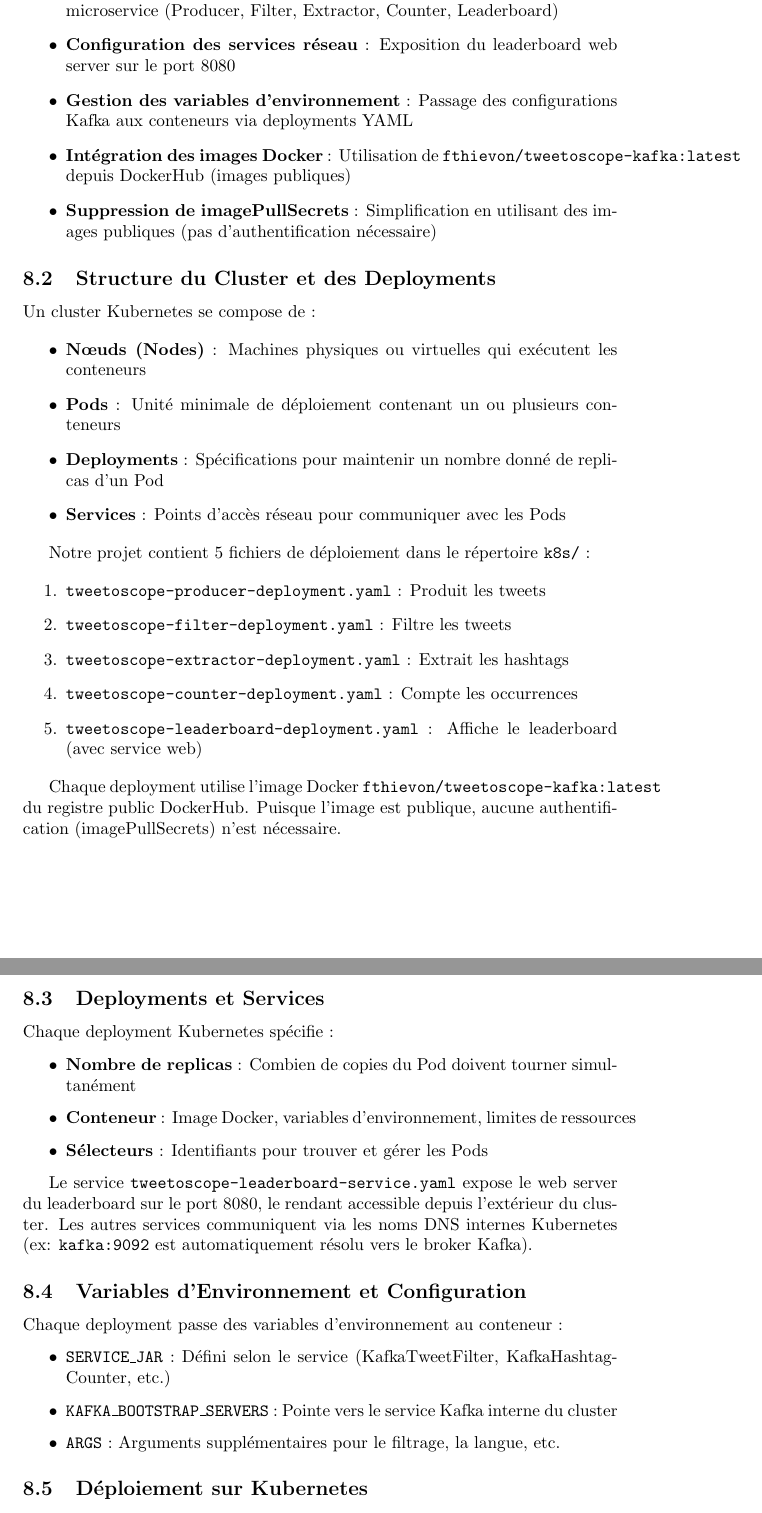
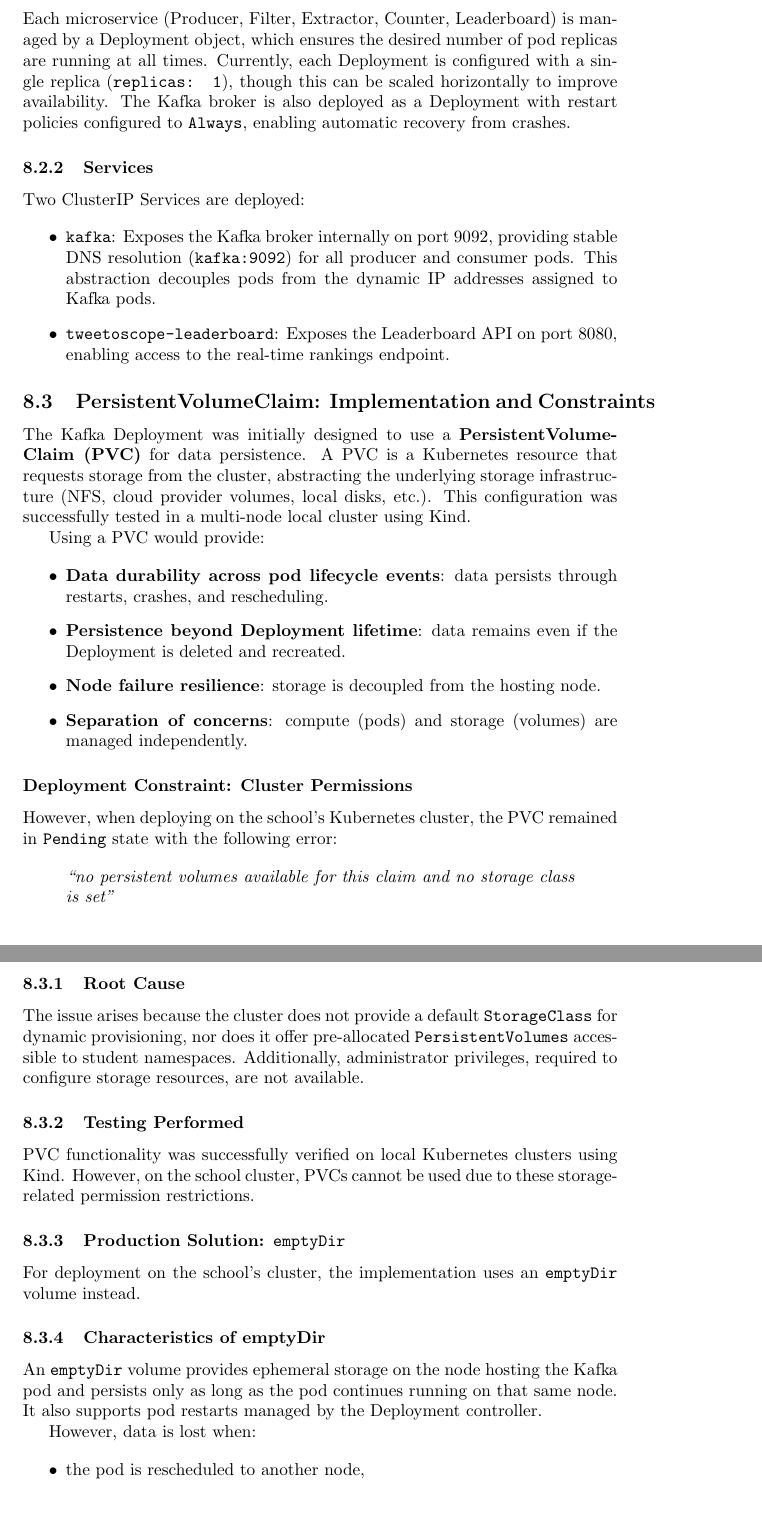
Before and after one commit to JamesEdLemaitre/Tweetoscope, a LaTeX document (CR.tex): two parts of pages 17 and 18 of 27 before the commit and two parts of pages 17 and 18 of 29 after it, joined at a grey line, cut so that both start at the same text. Compiled offline with pdfLaTeX.

Commit message:
Rapport update

```diff
--- a/CR.tex
+++ b/CR.tex
@@ -515,22 +520,59 @@ Dans notre projet, nous utilisons Kubernetes pour orchestrer les 5 microservices
+Each microservice (Producer, Filter, Extractor, Counter, Leaderboard) is managed by a Deployment object, which ensures the desired number of pod replicas are running at all times. Currently, each Deployment is configured with a single replica (\texttt{replicas: 1}), though this can be scaled horizontally to improve availability. The Kafka broker is also deployed as a Deployment with restart policies configured to \texttt{Always}, enabling automatic recovery from crashes.
+
+\subsubsection{Services}
+
+Two ClusterIP Services are deployed:
 
 \begin{itemize}
-    \item \textbf{Configuration du cluster Kubernetes} : Mise en place d'un cluster Kind (Kubernetes in Docker) pour développement et tests locaux
-    \item \textbf{Création de 5 fichiers de déploiement YAML} : Un pour chaque microservice (Producer, Filter, Extractor, Counter, Leaderboard)
-    \item \textbf{Configuration des services réseau} : Exposition du leaderboard web server sur le port 8080
-    \item \textbf{Gestion des variables d'environnement} : Passage des configurations Kafka aux conteneurs via deployments YAML
-    \item \textbf{Intégration des images Docker} : Utilisation de \texttt{fthievon/tweetoscope-kafka:latest} depuis DockerHub (images publiques)
-    \item \textbf{Suppression de imagePullSecrets} : Simplification en utilisant des images publiques (pas d'authentification nécessaire)
+    \item \texttt{kafka}: Exposes the Kafka broker internally on port 9092, providing stable DNS resolution (\texttt{kafka:9092}) for all producer and consumer pods. This abstraction decouples pods from the dynamic IP addresses assigned to Kafka pods.
+    \item \texttt{tweetoscope-leaderboard}: Exposes the Leaderboard API on port 8080, enabling access to the real-time rankings endpoint.
 \end{itemize}
 
-\subsection{Structure du Cluster et des Deployments}
+\subsection{PersistentVolumeClaim: Implementation and Constraints}
 
-Un cluster Kubernetes se compose de :
+The Kafka Deployment was initially designed to use a \textbf{PersistentVolumeClaim (PVC)}
+for data persistence. A PVC is a Kubernetes resource that requests storage from
+the cluster, abstracting the underlying storage infrastructure (NFS, cloud
+provider volumes, local disks, etc.). This configuration was successfully tested
+in a multi-node local cluster using Kind.
+
+Using a PVC would provide:
 
 \begin{itemize}
-    \item \textbf{Nœuds (Nodes)} : Machines physiques ou virtuelles qui exécutent les conteneurs
-    \item \textbf{Pods} : Unité minimale de déploiement contenant un ou plusieurs conteneurs
-    \item \textbf{Deployments} : Spécifications pour maintenir un nombre donné de replicas d'un Pod
-    \item \textbf{Services} : Points d'accès réseau pour communiquer avec les Pods
+    \item \textbf{Data durability across pod lifecycle events}: data persists through restarts, crashes, and rescheduling.
+    \item \textbf{Persistence beyond Deployment lifetime}: data remains even if the Deployment is deleted and recreated.
+    \item \textbf{Node failure resilience}: storage is decoupled from the hosting node.
+    \item \textbf{Separation of concerns}: compute (pods) and storage (volumes) are managed independently.
 \end{itemize}
 
-Notre projet contient 5 fichiers de déploiement dans le répertoire \texttt{k8s/} :
+\subsubsection*{Deployment Constraint: Cluster Permissions}
+
+However, when deploying on the school's Kubernetes cluster, the PVC remained in
+\texttt{Pending} state with the following error:
+
+\begin{quote}
+\textit{``no persistent volumes available for this claim and no storage class is set''}
+\end{quote}
+
+\subsubsection{Root Cause}
+
+The issue arises because the cluster does not provide a default \texttt{StorageClass} for dynamic provisioning, nor does it offer pre-allocated \texttt{PersistentVolumes} accessible to student namespaces. Additionally, administrator privileges, required to configure storage resources, are not available.
+
+\subsubsection{Testing Performed}
+
+PVC functionality was successfully verified on local Kubernetes clusters using Kind. However, on the school cluster, PVCs cannot be used due to these storage-related permission restrictions.
+
+\subsubsection{Production Solution: \texttt{emptyDir}}
+
+For deployment on the school's cluster, the implementation uses an
+\texttt{emptyDir} volume instead.
+
+\subsubsection{Characteristics of emptyDir}
+
+An \texttt{emptyDir} volume provides ephemeral storage on the node hosting the Kafka pod and persists only as long as the pod continues running on that same node. It also supports pod restarts managed by the Deployment controller.
+
+However, data is lost when:
+
+\begin{itemize}
+    \item the pod is rescheduled to another node,
+    \item the Deployment is deleted,
@@ -537,7 +591,2 @@ Notre projet contient 5 fichiers de déploiement dans le répertoire \texttt{k8s
 
 \begin{enumerate}
-    \item \texttt{tweetoscope-producer-deployment.yaml} : Produit les tweets
-    \item \texttt{tweetoscope-filter-deployment.yaml} : Filtre les tweets
-    \item \texttt{tweetoscope-extractor-deployment.yaml} : Extrait les hashtags
-    \item \texttt{tweetoscope-counter-deployment.yaml} : Compte les occurrences
-    \item \texttt{tweetoscope-leaderboard-deployment.yaml} : Affiche le leaderboard (avec service web)
@@ -544,27 +598,18 @@ Notre projet contient 5 fichiers de déploiement dans le répertoire \texttt{k8s
 \end{enumerate}
 
-Chaque deployment utilise l'image Docker \texttt{fthievon/tweetoscope-kafka:latest} du registre public DockerHub. Puisque l'image est publique, aucune authentification (imagePullSecrets) n'est nécessaire.
+Kubernetes does not eliminate these risks entirely but provides robust mechanisms to detect failures, automate recovery, and minimize downtime. The following subsections analyze how Kubernetes mitigates each scenario compared to standalone Docker or manual orchestration.
 
-\subsection{Deployments et Services}
+\subsection{Failure Scenarios and Mitigations}
 
-Chaque deployment Kubernetes spécifie :
+\subsubsection{Scenario 1: Pod Crash (e.g., Producer or Consumer)}
 
-\begin{itemize}
-    \item \textbf{Nombre de replicas} : Combien de copies du Pod doivent tourner simultanément
-    \item \textbf{Conteneur} : Image Docker, variables d'environnement, limites de ressources
-    \item \textbf{Sélecteurs} : Identifiants pour trouver et gérer les Pods
-\end{itemize}
+\textbf{Without Kubernetes}: If a producer pod crashes due to an unhandled exception or memory leak, the service stops indefinitely until manual intervention restarts the container. During this period, no new tweets are generated, causing gaps in the data pipeline.
 
-Le service \texttt{tweetoscope-leaderboard-service.yaml} expose le web server du leaderboard sur le port 8080, le rendant accessible depuis l'extérieur du cluster. Les autres services communiquent via les noms DNS internes Kubernetes (ex: \texttt{kafka:9092} est automatiquement résolu vers le broker Kafka).
+\textbf{With Kubernetes}: The Deployment controller continuously monitors the desired state (\texttt{replicas: 1}). When a pod crashes, Kubernetes automatically schedules a replacement pod, typically recovering within 20--40 seconds. The new pod reconnects to Kafka using the stable \texttt{kafka:9092} DNS name and resumes processing.
 
-\subsection{Variables d'Environnement et Configuration}
+\textbf{Impact}: Temporary data lag during restart, but no permanent loss since Kafka retains unconsumed messages.
 
-Chaque deployment passe des variables d'environnement au conteneur :
+\subsubsection{Scenario 2: Worker Node Failure}
 
-\begin{itemize}
-    \item \texttt{SERVICE\_JAR} : Défini selon le service (KafkaTweetFilter, KafkaHashtagCounter, etc.)
-    \item \texttt{KAFKA\_BOOTSTRAP\_SERVERS} : Pointe vers le service Kafka interne du cluster
-    \item \texttt{ARGS} : Arguments supplémentaires pour le filtrage, la langue, etc.
-\end{itemize}
+\textbf{Without Kubernetes}: If a machine hosting containers fails, all services on that machine become unavailable. Restarting them on another machine requires manual intervention and reconfiguration.
 
-\subsection{Déploiement sur Kubernetes}
```
Also changed, not shown: CR.tex (89 more changed lines).
